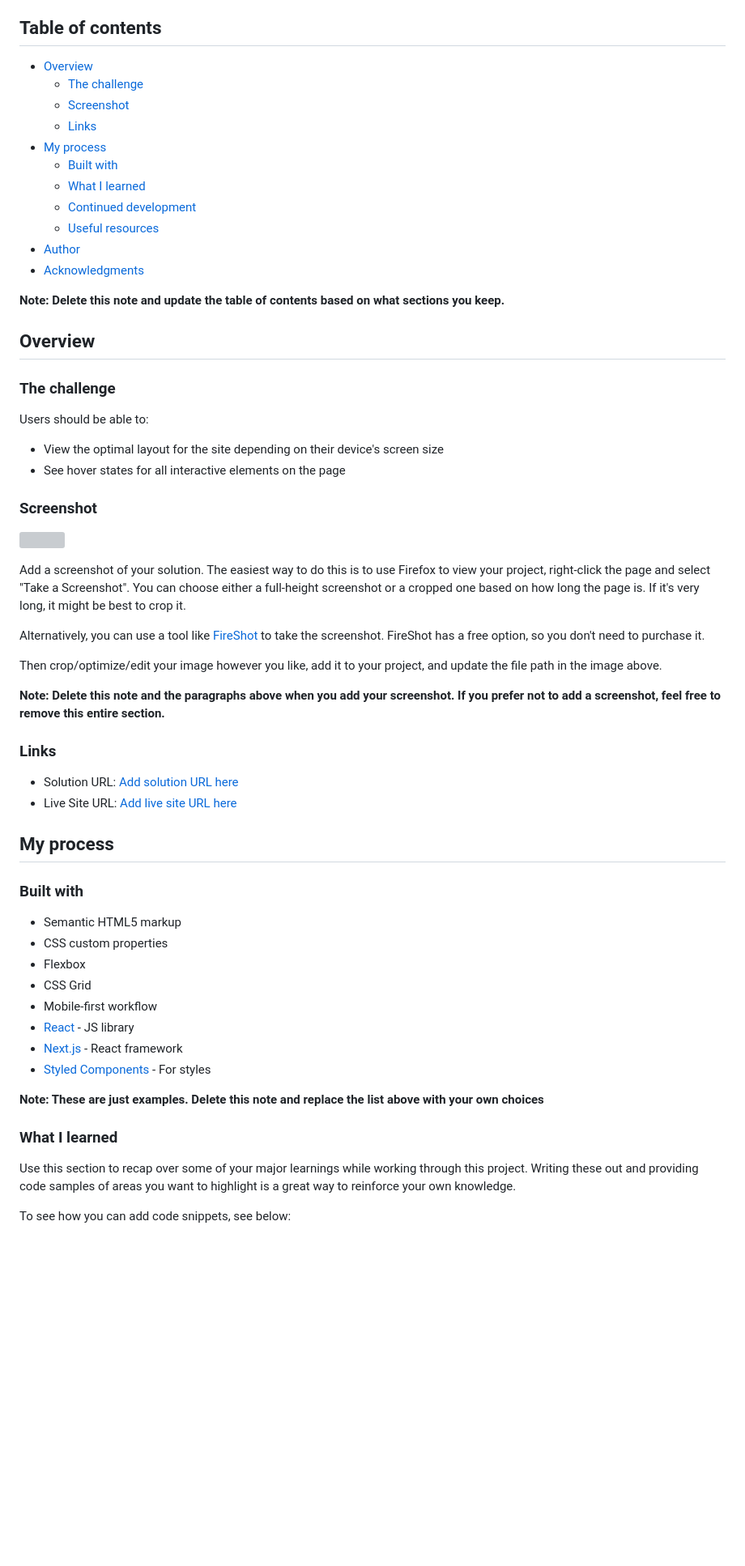
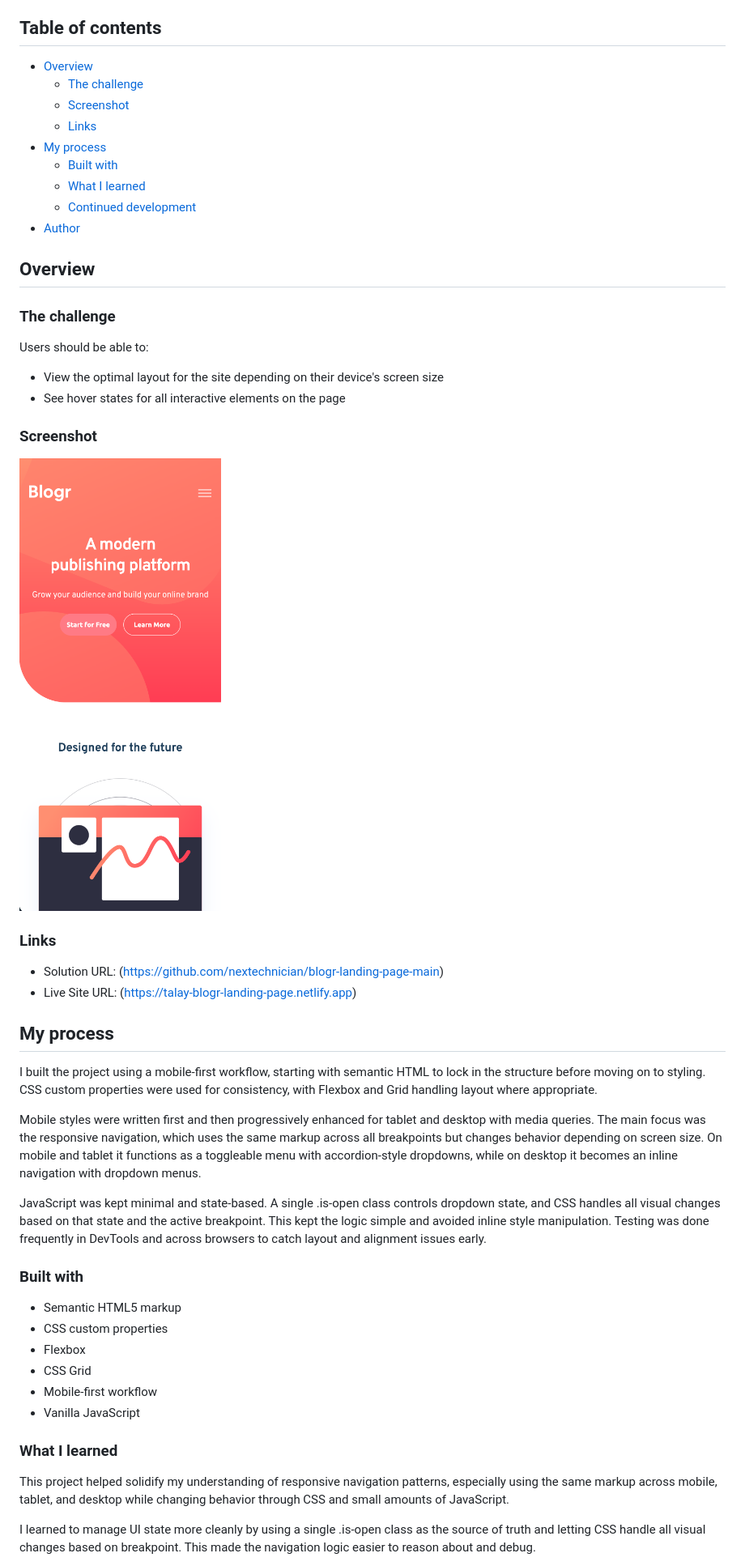
Before and after one commit to nextechnician/blogr-landing-page-main, a Markdown page: README.md, the part around one of its changes. Shown at 81% size. Rendered like a GitHub page; pictures changed too: preview.png (added); blank space fills up the shorter version; grey boxes are pictures that could not be loaded.

```diff
--- a/README.md
+++ b/README.md
@@ -4,19 +4,15 @@ This is a solution to the [Blogr landing page challenge on Frontend Mentor](http
 
 ## Table of contents
 
-- [Overview](#overview)
-  - [The challenge](#the-challenge)
-  - [Screenshot](#screenshot)
-  - [Links](#links)
-- [My process](#my-process)
-  - [Built with](#built-with)
-  - [What I learned](#what-i-learned)
-  - [Continued development](#continued-development)
-  - [Useful resources](#useful-resources)
-- [Author](#author)
-- [Acknowledgments](#acknowledgments)
-
-**Note: Delete this note and update the table of contents based on what sections you keep.**
+-  [Overview](#overview)
+   -  [The challenge](#the-challenge)
+   -  [Screenshot](#screenshot)
+   -  [Links](#links)
+-  [My process](#my-process)
+   -  [Built with](#built-with)
+   -  [What I learned](#what-i-learned)
+   -  [Continued development](#continued-development)
+-  [Author](#author)
 
 ## Overview
 
@@ -24,44 +20,38 @@ This is a solution to the [Blogr landing page challenge on Frontend Mentor](http
 
 Users should be able to:
 
-- View the optimal layout for the site depending on their device's screen size
-- See hover states for all interactive elements on the page
+-  View the optimal layout for the site depending on their device's screen size
+-  See hover states for all interactive elements on the page
 
 ### Screenshot
 
-![](./screenshot.jpg)
-
-Add a screenshot of your solution. The easiest way to do this is to use Firefox to view your project, right-click the page and select "Take a Screenshot". You can choose either a full-height screenshot or a cropped one based on how long the page is. If it's very long, it might be best to crop it.
-
-Alternatively, you can use a tool like [FireShot](https://getfireshot.com/) to take the screenshot. FireShot has a free option, so you don't need to purchase it.
-
-Then crop/optimize/edit your image however you like, add it to your project, and update the file path in the image above.
-
-**Note: Delete this note and the paragraphs above when you add your screenshot. If you prefer not to add a screenshot, feel free to remove this entire section.**
+![](/preview.png)
 
 ### Links
 
-- Solution URL: [Add solution URL here](https://your-solution-url.com)
-- Live Site URL: [Add live site URL here](https://your-live-site-url.com)
+-  Solution URL: (https://github.com/nextechnician/blogr-landing-page-main)
+-  Live Site URL: (https://talay-blogr-landing-page.netlify.app)
 
 ## My process
 
+I built the project using a mobile-first workflow, starting with semantic HTML to lock in the structure before moving on to styling. CSS custom properties were used for consistency, with Flexbox and Grid handling layout where appropriate.
+
+Mobile styles were written first and then progressively enhanced for tablet and desktop with media queries. The main focus was the responsive navigation, which uses the same markup across all breakpoints but changes behavior depending on screen size. On mobile and tablet it functions as a toggleable menu with accordion-style dropdowns, while on desktop it becomes an inline navigation with dropdown menus.
+
+JavaScript was kept minimal and state-based. A single .is-open class controls dropdown state, and CSS handles all visual changes based on that state and the active breakpoint. This kept the logic simple and avoided inline style manipulation. Testing was done frequently in DevTools and across browsers to catch layout and alignment issues early.
+
 ### Built with
 
-- Semantic HTML5 markup
-- CSS custom properties
-- Flexbox
-- CSS Grid
-- Mobile-first workflow
-- [React](https://reactjs.org/) - JS library
-- [Next.js](https://nextjs.org/) - React framework
-- [Styled Components](https://styled-components.com/) - For styles
-
-**Note: These are just examples. Delete this note and replace the list above with your own choices**
+-  Semantic HTML5 markup
+-  CSS custom properties
+-  Flexbox
+-  CSS Grid
+-  Mobile-first workflow
+-  Vanilla JavaScript
 
 ### What I learned
 
-Use this section to recap over some of your major learnings while working through this project. Writing these out and providing code samples of areas you want to highlight is a great way to reinforce your own knowledge.
+This project helped solidify my understanding of responsive navigation patterns, especially using the same markup across mobile, tablet, and desktop while changing behavior through CSS and small amounts of JavaScript.
 
-To see how you can add code snippets, see below:
+I learned to manage UI state more cleanly by using a single .is-open class as the source of truth and letting CSS handle all visual changes based on breakpoint. This made the navigation logic easier to reason about and debug.
 
```
Also changed, not shown: other parts of README.md (+4 -37 lines), 3 other files.
